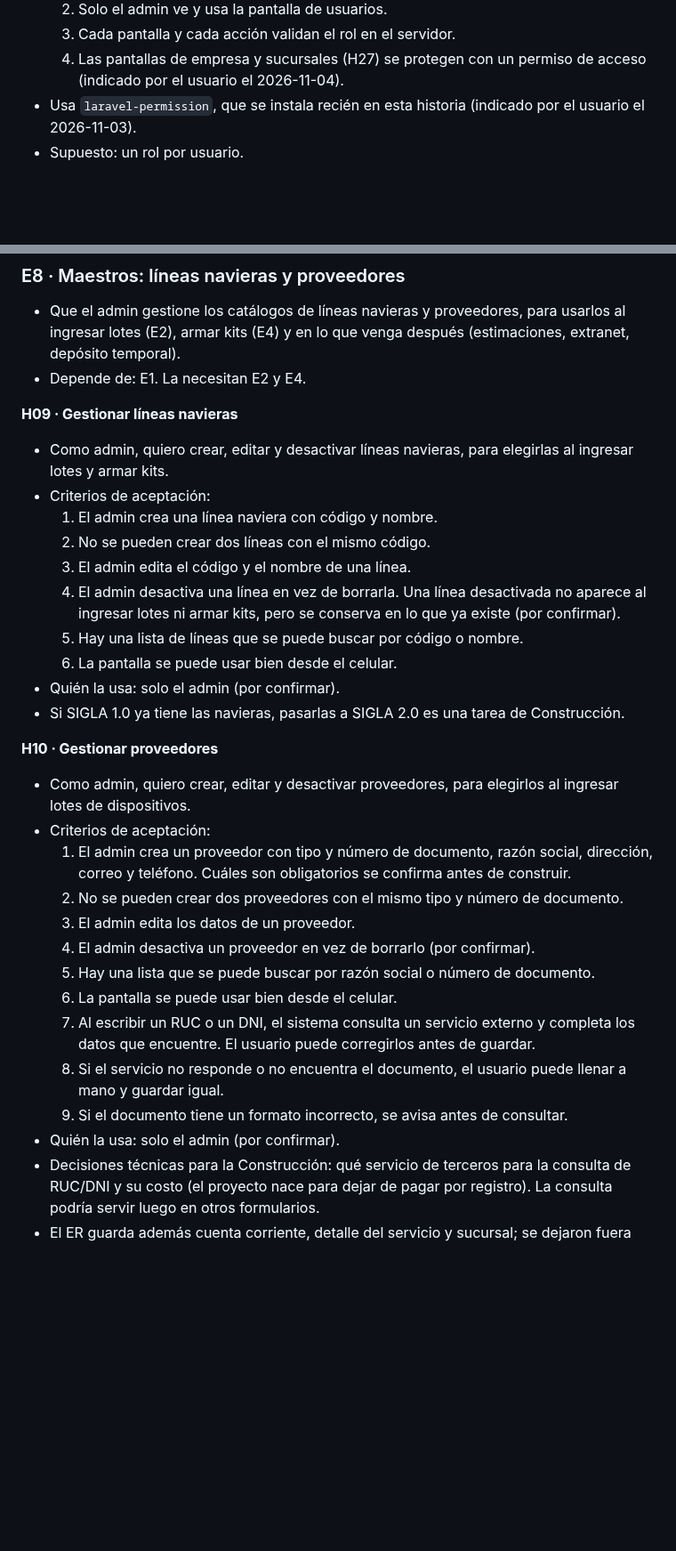
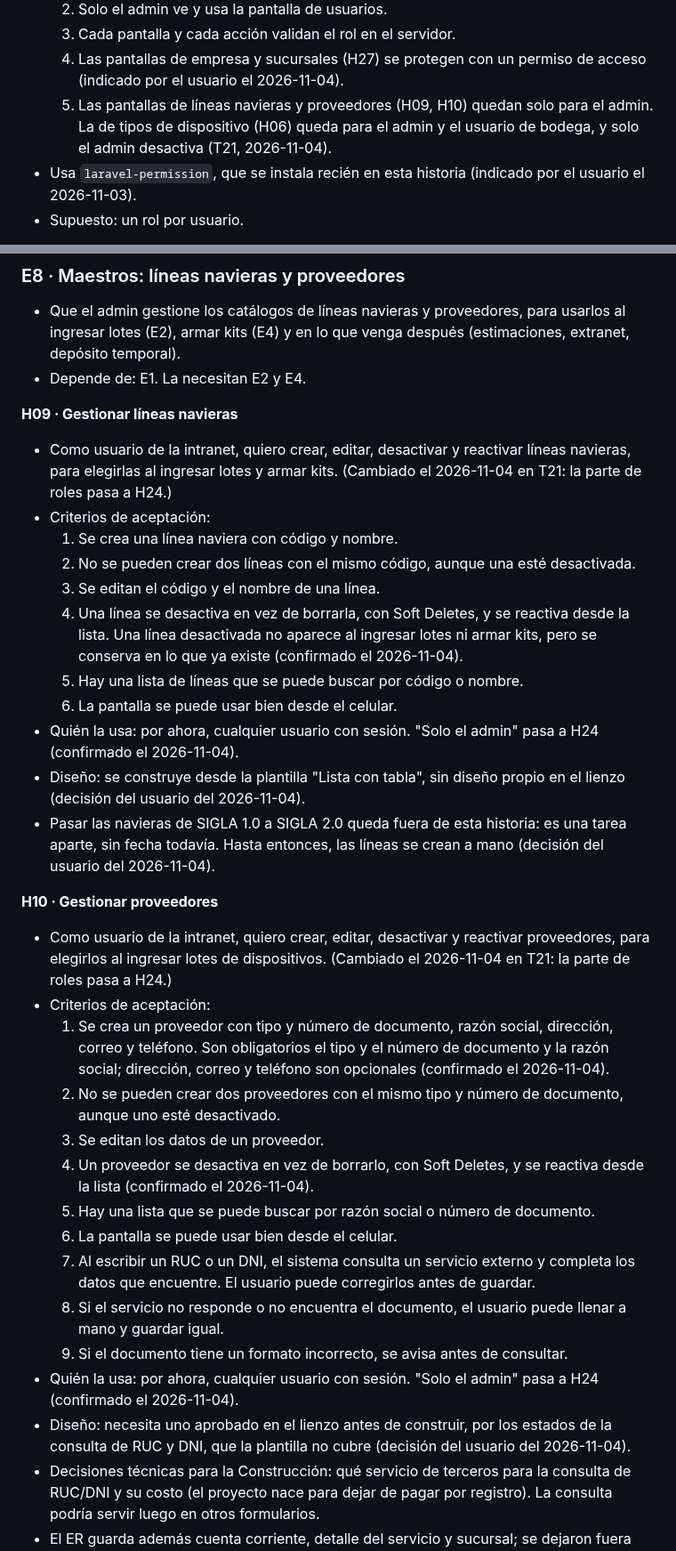
Before and after one commit to Cerati1998/SIGLA-TOS, a Markdown page: docs/product-backlog.md, 2 parts joined by grey strips. Shown at 89% size. Rendered like a GitHub page; blank space fills up the shorter version.

Commit message:
docs(T21): cerrar los puntos por confirmar de H09, H10 y H06
Co-Authored-By: Claude Opus 5.5 <noreply@anthropic.com>

```diff
--- a/docs/product-backlog.md
+++ b/docs/product-backlog.md
@@ -106,6 +106,7 @@ E1, E7, E8, E2, E3, E4, E9, E5, E6.
   2. Solo el admin ve y usa la pantalla de usuarios.
   3. Cada pantalla y cada acción validan el rol en el servidor.
   4. Las pantallas de empresa y sucursales (H27) se protegen con un permiso de acceso (indicado por el usuario el 2026-11-04).
+  5. Las pantallas de líneas navieras y proveedores (H09, H10) quedan solo para el admin. La de tipos de dispositivo (H06) queda para el admin y el usuario de bodega, y solo el admin desactiva (T21, 2026-11-04).
 - Usa `laravel-permission`, que se instala recién en esta historia (indicado por el usuario el 2026-11-03).
 - Supuesto: un rol por usuario.
 
@@ -152,30 +153,32 @@ E1, E7, E8, E2, E3, E4, E9, E5, E6.
 - Depende de: E1. La necesitan E2 y E4.
 
 **H09 · Gestionar líneas navieras**
-- Como admin, quiero crear, editar y desactivar líneas navieras, para elegirlas al ingresar lotes y armar kits.
+- Como usuario de la intranet, quiero crear, editar, desactivar y reactivar líneas navieras, para elegirlas al ingresar lotes y armar kits. (Cambiado el 2026-11-04 en T21: la parte de roles pasa a H24.)
 - Criterios de aceptación:
-  1. El admin crea una línea naviera con código y nombre.
-  2. No se pueden crear dos líneas con el mismo código.
-  3. El admin edita el código y el nombre de una línea.
-  4. El admin desactiva una línea en vez de borrarla. Una línea desactivada no aparece al ingresar lotes ni armar kits, pero se conserva en lo que ya existe (por confirmar).
+  1. Se crea una línea naviera con código y nombre.
+  2. No se pueden crear dos líneas con el mismo código, aunque una esté desactivada.
+  3. Se editan el código y el nombre de una línea.
+  4. Una línea se desactiva en vez de borrarla, con Soft Deletes, y se reactiva desde la lista. Una línea desactivada no aparece al ingresar lotes ni armar kits, pero se conserva en lo que ya existe (confirmado el 2026-11-04).
   5. Hay una lista de líneas que se puede buscar por código o nombre.
   6. La pantalla se puede usar bien desde el celular.
-- Quién la usa: solo el admin (por confirmar).
-- Si SIGLA 1.0 ya tiene las navieras, pasarlas a SIGLA 2.0 es una tarea de Construcción.
+- Quién la usa: por ahora, cualquier usuario con sesión. "Solo el admin" pasa a H24 (confirmado el 2026-11-04).
+- Diseño: se construye desde la plantilla "Lista con tabla", sin diseño propio en el lienzo (decisión del usuario del 2026-11-04).
+- Pasar las navieras de SIGLA 1.0 a SIGLA 2.0 queda fuera de esta historia: es una tarea aparte, sin fecha todavía. Hasta entonces, las líneas se crean a mano (decisión del usuario del 2026-11-04).
 
 **H10 · Gestionar proveedores**
-- Como admin, quiero crear, editar y desactivar proveedores, para elegirlos al ingresar lotes de dispositivos.
+- Como usuario de la intranet, quiero crear, editar, desactivar y reactivar proveedores, para elegirlos al ingresar lotes de dispositivos. (Cambiado el 2026-11-04 en T21: la parte de roles pasa a H24.)
 - Criterios de aceptación:
-  1. El admin crea un proveedor con tipo y número de documento, razón social, dirección, correo y teléfono. Cuáles son obligatorios se confirma antes de construir.
-  2. No se pueden crear dos proveedores con el mismo tipo y número de documento.
-  3. El admin edita los datos de un proveedor.
-  4. El admin desactiva un proveedor en vez de borrarlo (por confirmar).
+  1. Se crea un proveedor con tipo y número de documento, razón social, dirección, correo y teléfono. Son obligatorios el tipo y el número de documento y la razón social; dirección, correo y teléfono son opcionales (confirmado el 2026-11-04).
+  2. No se pueden crear dos proveedores con el mismo tipo y número de documento, aunque uno esté desactivado.
+  3. Se editan los datos de un proveedor.
+  4. Un proveedor se desactiva en vez de borrarlo, con Soft Deletes, y se reactiva desde la lista (confirmado el 2026-11-04).
   5. Hay una lista que se puede buscar por razón social o número de documento.
   6. La pantalla se puede usar bien desde el celular.
   7. Al escribir un RUC o un DNI, el sistema consulta un servicio externo y completa los datos que encuentre. El usuario puede corregirlos antes de guardar.
   8. Si el servicio no responde o no encuentra el documento, el usuario puede llenar a mano y guardar igual.
   9. Si el documento tiene un formato incorrecto, se avisa antes de consultar.
-- Quién la usa: solo el admin (por confirmar).
+- Quién la usa: por ahora, cualquier usuario con sesión. "Solo el admin" pasa a H24 (confirmado el 2026-11-04).
+- Diseño: necesita uno aprobado en el lienzo antes de construir, por los estados de la consulta de RUC y DNI, que la plantilla no cubre (decisión del usuario del 2026-11-04).
 - Decisiones técnicas para la Construcción: qué servicio de terceros para la consulta de RUC/DNI y su costo (el proyecto nace para dejar de pagar por registro). La consulta podría servir luego en otros formularios.
 - El ER guarda además cuenta corriente, detalle del servicio y sucursal; se dejaron fuera por no necesitarse en este módulo.
 
```
Also changed, not shown: other parts of docs/product-backlog.md (+8 -7 lines), docs/database.md (+3 -8 lines).
